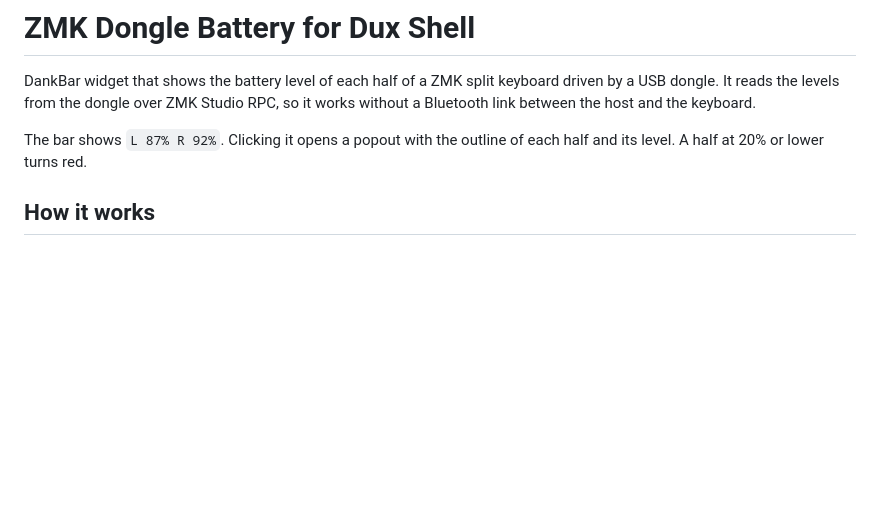
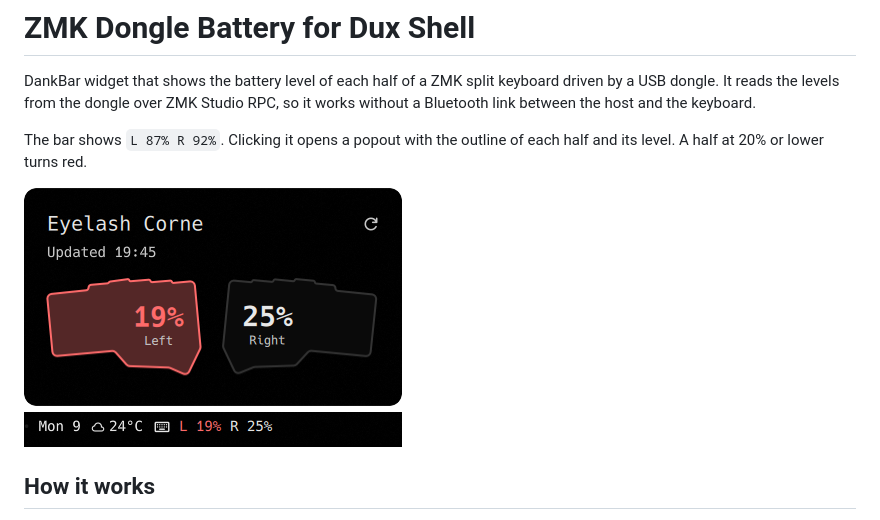
Before and after one commit to ericklv/zmk-dongle-battery-dux-shell, a Markdown page: README.md, the part around the change. Rendered like a GitHub page; pictures changed too: assets/screenshot.png (added); blank space fills up the shorter version.

Commit message:
add screenshot and set author

```diff
--- a/README.md
+++ b/README.md
@@ -3,6 +3,8 @@
 DankBar widget that shows the battery level of each half of a ZMK split keyboard driven by a USB dongle. It reads the levels from the dongle over ZMK Studio RPC, so it works without a Bluetooth link between the host and the keyboard.
 
 The bar shows `L 87% R 92%`. Clicking it opens a popout with the outline of each half and its level. A half at 20% or lower turns red.
+
+![Popout and bar pill](assets/screenshot.png)
 
 ## How it works
 
```
Also changed, not shown: 1 other file.
